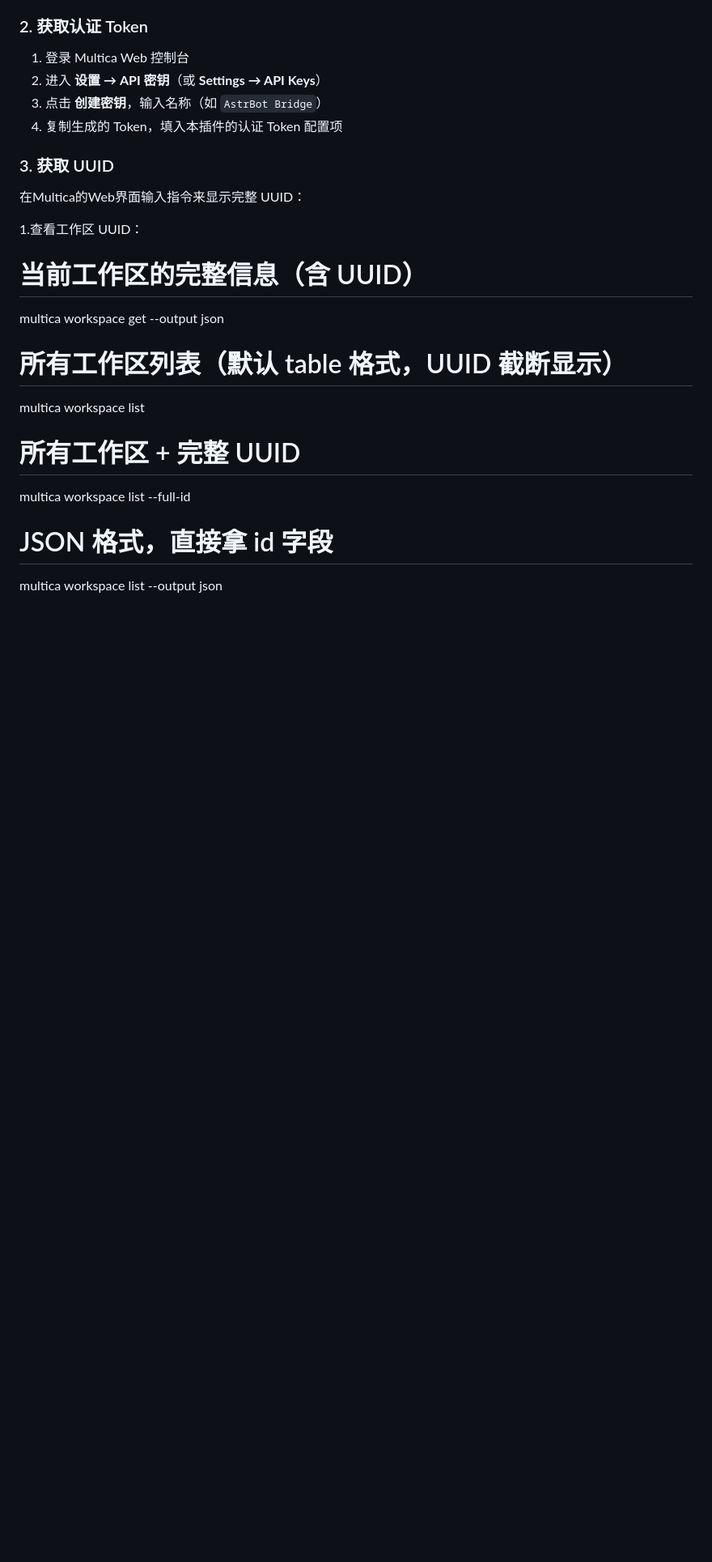
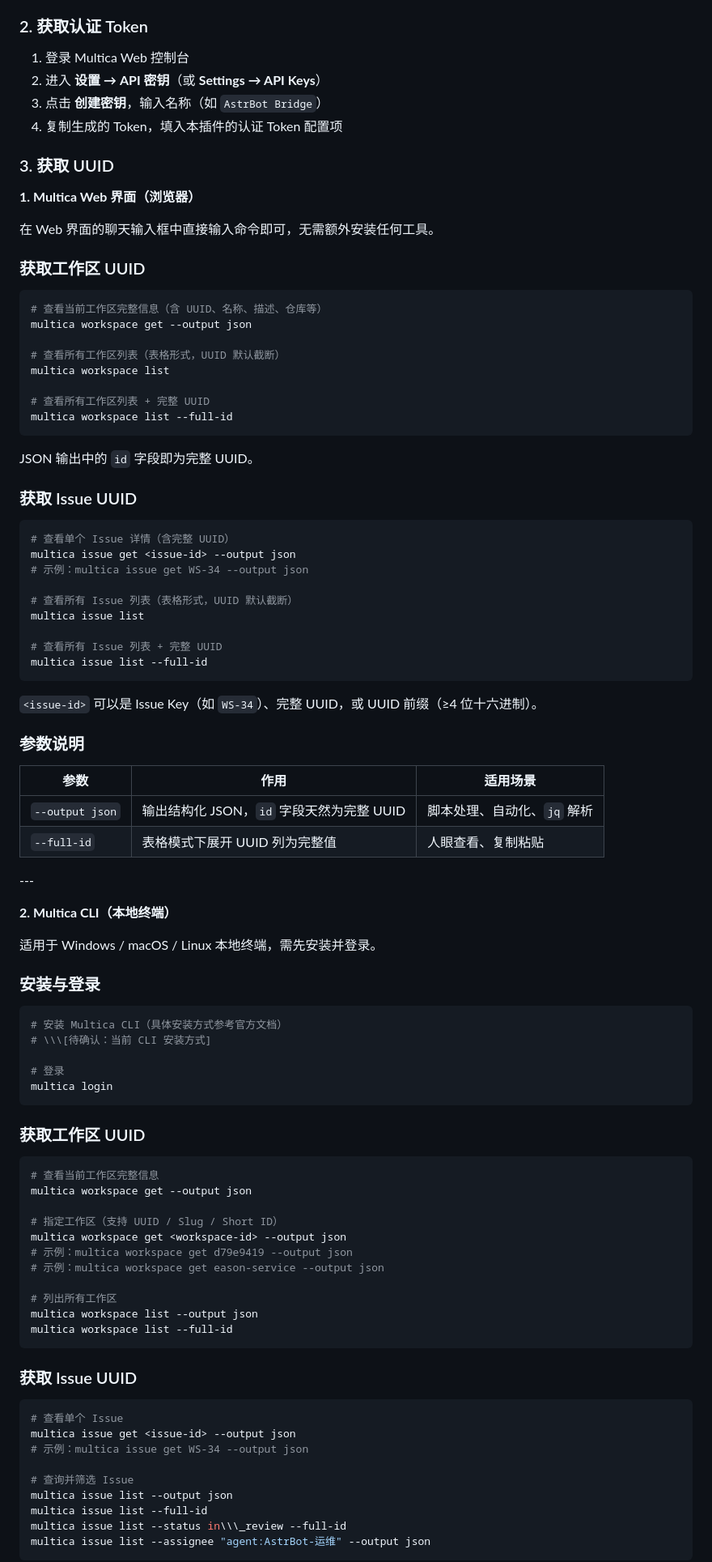
Before and after one commit to Eason4869/astrbot_plugin_multica_bridge, a Markdown page: README.md, the part around one of its changes. Shown at 81% size. Rendered like a GitHub page; blank space fills up the shorter version.

````diff
--- a/README.md
+++ b/README.md
@@ -76,18 +76,93 @@ git clone https://github.com/Eason4869/astrbot_plugin_multica_bridge.git
 
 ### 3. 获取 UUID
 
-在Multica的Web界面输入指令来显示完整 UUID：
 
-1.查看工作区 UUID：
 
-# 当前工作区的完整信息（含 UUID）
+**1. Multica Web 界面（浏览器）**
+
+在 Web 界面的聊天输入框中直接输入命令即可，无需额外安装任何工具。
+
+### 获取工作区 UUID
+
+```bash
+# 查看当前工作区完整信息（含 UUID、名称、描述、仓库等）
 multica workspace get --output json
 
-# 所有工作区列表（默认 table 格式，UUID 截断显示）
+# 查看所有工作区列表（表格形式，UUID 默认截断）
 multica workspace list
 
-# 所有工作区 + 完整 UUID
+# 查看所有工作区列表 + 完整 UUID
 multica workspace list --full-id
+```
 
-# JSON 格式，直接拿 id 字段
+JSON 输出中的 `id` 字段即为完整 UUID。
+
+### 获取 Issue UUID
+
+```bash
+# 查看单个 Issue 详情（含完整 UUID）
+multica issue get <issue-id> --output json
+# 示例：multica issue get WS-34 --output json
+
+# 查看所有 Issue 列表（表格形式，UUID 默认截断）
+multica issue list
+
+# 查看所有 Issue 列表 + 完整 UUID
+multica issue list --full-id
+```
+
+`<issue-id>` 可以是 Issue Key（如 `WS-34`）、完整 UUID，或 UUID 前缀（≥4 位十六进制）。
+
+### 参数说明
+
+|参数|作用|适用场景|
+|-|-|-|
+|`--output json`|输出结构化 JSON，`id` 字段天然为完整 UUID|脚本处理、自动化、`jq` 解析|
+|`--full-id`|表格模式下展开 UUID 列为完整值|人眼查看、复制粘贴|
+
+\---
+
+**2. Multica CLI（本地终端）**
+
+适用于 Windows / macOS / Linux 本地终端，需先安装并登录。
+
+### 安装与登录
+
+```bash
+# 安装 Multica CLI（具体安装方式参考官方文档）
+# \\\[待确认：当前 CLI 安装方式]
+
+# 登录
+multica login
+```
+
+### 获取工作区 UUID
+
+```bash
+# 查看当前工作区完整信息
+multica workspace get --output json
+
+# 指定工作区（支持 UUID / Slug / Short ID）
+multica workspace get <workspace-id> --output json
+# 示例：multica workspace get d79e9419 --output json
+# 示例：multica workspace get eason-service --output json
+
+# 列出所有工作区
 multica workspace list --output json
+multica workspace list --full-id
+```
+
+### 获取 Issue UUID
+
+```bash
+# 查看单个 Issue
+multica issue get <issue-id> --output json
+# 示例：multica issue get WS-34 --output json
+
+# 查询并筛选 Issue
+multica issue list --output json
+multica issue list --full-id
+multica issue list --status in\\\_review --full-id
+multica issue list --assignee "agent:AstrBot-运维" --output json
+```
+
````
Also changed, not shown: other parts of README.md (+20 -8 lines).
